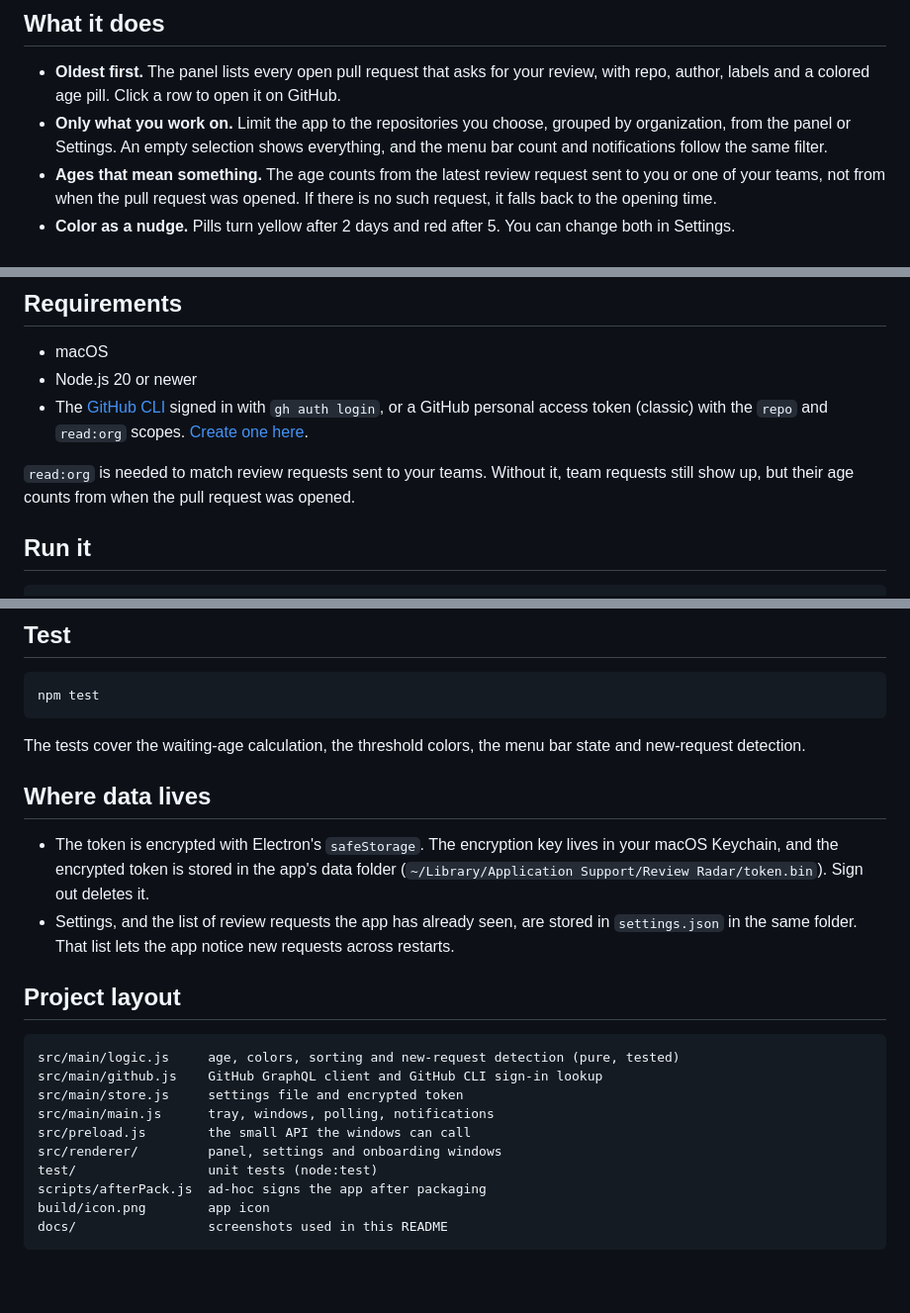
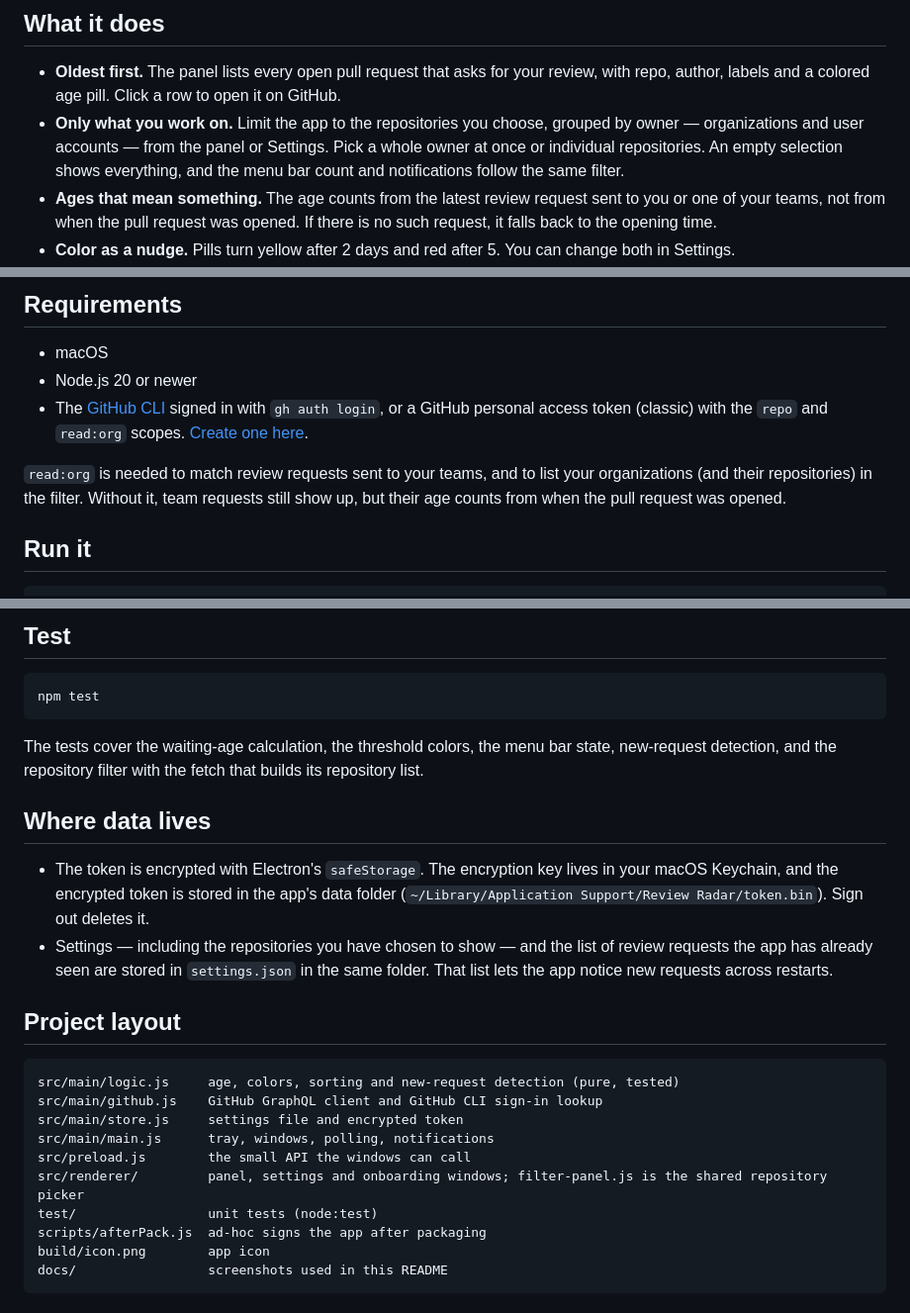
Before and after one commit to aliihsansepar/review-radar, a Markdown page: README.md, 3 parts joined by grey strips. Shown at 99% size. Drawn GitHub-style; blank space fills up the shorter version.

Commit message:
docs: bring the README in line with the repository filter

````diff
--- a/README.md
+++ b/README.md
@@ -11,7 +11,7 @@ Built with Electron. No runtime dependencies.
 ## What it does
 
 - **Oldest first.** The panel lists every open pull request that asks for your review, with repo, author, labels and a colored age pill. Click a row to open it on GitHub.
-- **Only what you work on.** Limit the app to the repositories you choose, grouped by organization, from the panel or Settings. An empty selection shows everything, and the menu bar count and notifications follow the same filter.
+- **Only what you work on.** Limit the app to the repositories you choose, grouped by owner — organizations and user accounts — from the panel or Settings. Pick a whole owner at once or individual repositories. An empty selection shows everything, and the menu bar count and notifications follow the same filter.
 - **Ages that mean something.** The age counts from the latest review request sent to you or one of your teams, not from when the pull request was opened. If there is no such request, it falls back to the opening time.
 - **Color as a nudge.** Pills turn yellow after 2 days and red after 5. You can change both in Settings.
 - **A menu bar icon you can read at a glance.** It shows the count, takes the color of the oldest request, and turns blue with a `+N` badge when something new arrives.
@@ -78,7 +78,7 @@ brew upgrade --cask review-radar
 - Node.js 20 or newer
 - The [GitHub CLI](https://cli.github.com) signed in with `gh auth login`, or a GitHub personal access token (classic) with the `repo` and `read:org` scopes. [Create one here](https://github.com/settings/tokens/new?scopes=repo,read:org&description=Review%20Radar).
 
-`read:org` is needed to match review requests sent to your teams. Without it, team requests still show up, but their age counts from when the pull request was opened.
+`read:org` is needed to match review requests sent to your teams, and to list your organizations (and their repositories) in the filter. Without it, team requests still show up, but their age counts from when the pull request was opened.
 
 ## Run it
 
@@ -107,12 +107,12 @@ This writes an Apple Silicon `.dmg` to `dist/`. The app is ad-hoc signed, not no
 npm test
 ```
 
-The tests cover the waiting-age calculation, the threshold colors, the menu bar state and new-request detection.
+The tests cover the waiting-age calculation, the threshold colors, the menu bar state, new-request detection, and the repository filter with the fetch that builds its repository list.
 
 ## Where data lives
 
 - The token is encrypted with Electron's `safeStorage`. The encryption key lives in your macOS Keychain, and the encrypted token is stored in the app's data folder (`~/Library/Application Support/Review Radar/token.bin`). Sign out deletes it.
-- Settings, and the list of review requests the app has already seen, are stored in `settings.json` in the same folder. That list lets the app notice new requests across restarts.
+- Settings — including the repositories you have chosen to show — and the list of review requests the app has already seen are stored in `settings.json` in the same folder. That list lets the app notice new requests across restarts.
 
 ## Project layout
 
@@ -122,7 +122,7 @@ src/main/github.js    GitHub GraphQL client and GitHub CLI sign-in lookup
 src/main/store.js     settings file and encrypted token
 src/main/main.js      tray, windows, polling, notifications
 src/preload.js        the small API the windows can call
-src/renderer/         panel, settings and onboarding windows
+src/renderer/         panel, settings and onboarding windows; filter-panel.js is the shared repository picker
 test/                 unit tests (node:test)
 scripts/afterPack.js  ad-hoc signs the app after packaging
 build/icon.png        app icon
````
